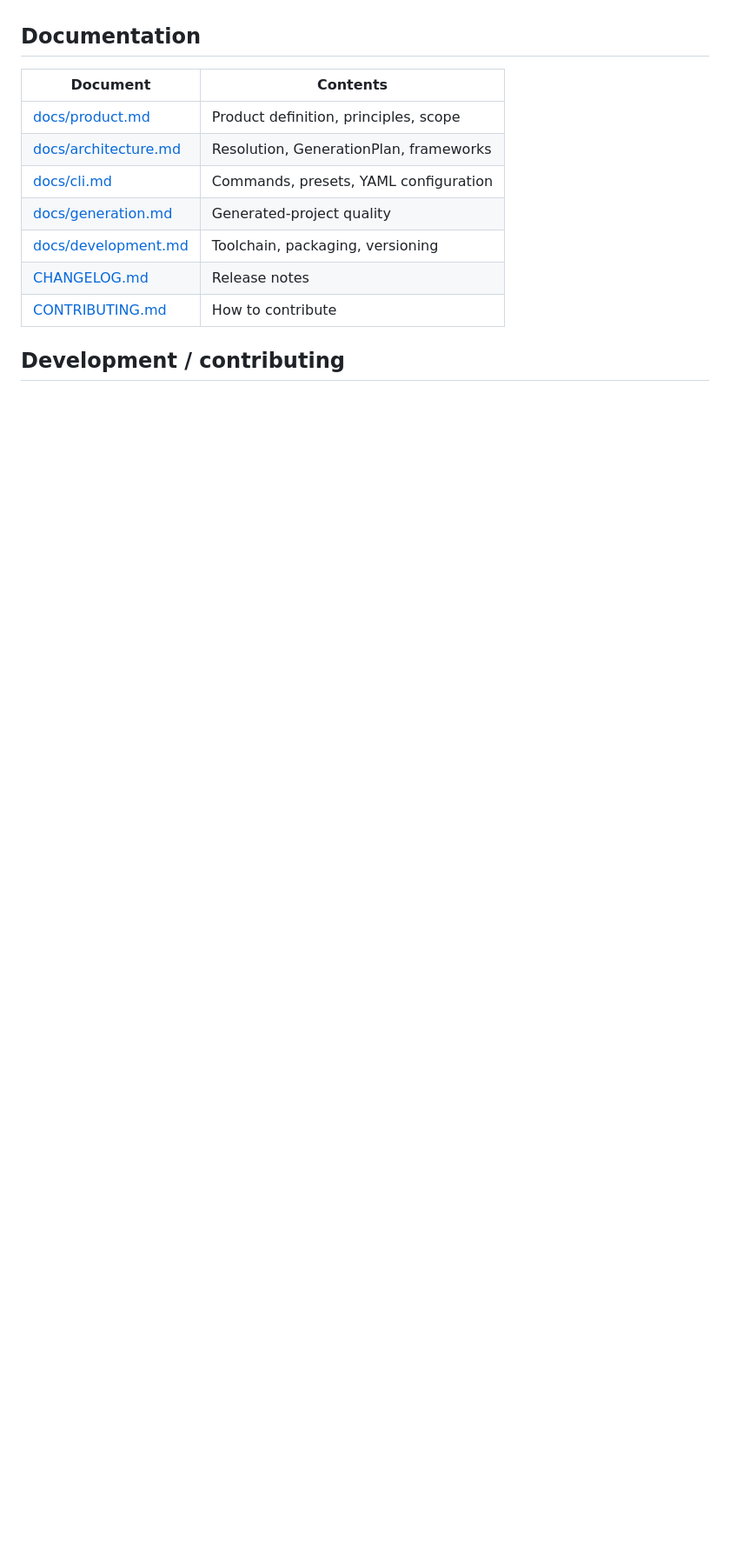
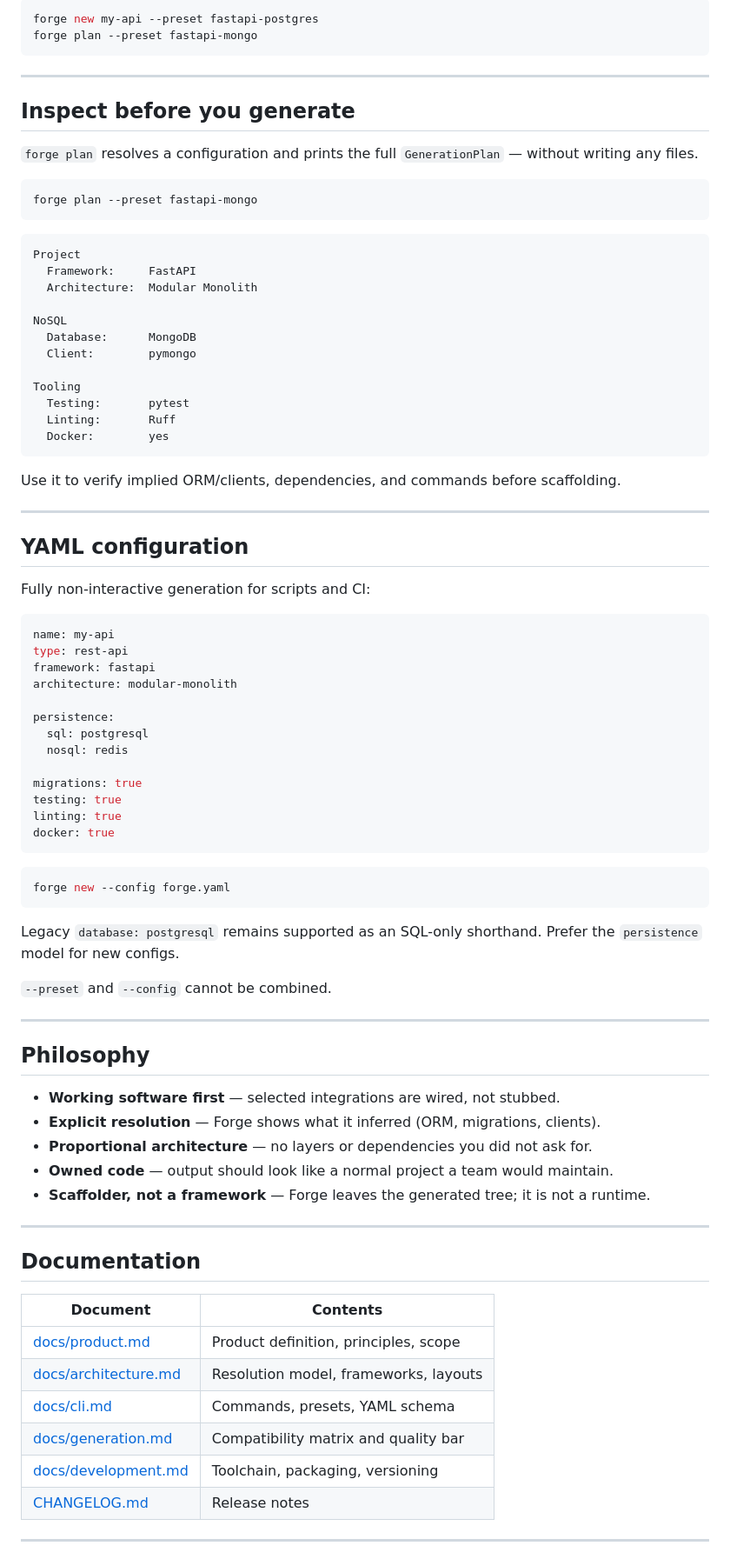
Before and after one commit to Lacky227/forge-cli, a Markdown page: README.md, the part around one of its changes. Shown at 87% size. Drawn GitHub-style; blank space fills up the shorter version.

Commit message:
docs: redesign README as Forge project landing page
Co-authored-by: Cursor <cursoragent@cursor.com>

````diff
--- a/README.md
+++ b/README.md
@@ -69,15 +220,87 @@ Follow the generated project README for framework-specific run commands.
+```bash
+forge new my-api --preset fastapi-postgres
+forge plan --preset fastapi-mongo
+```
+
+---
+
+## Inspect before you generate
+
+`forge plan` resolves a configuration and prints the full `GenerationPlan` — without writing any files.
+
+```bash
+forge plan --preset fastapi-mongo
+```
+
+```text
+Project
+  Framework:     FastAPI
+  Architecture:  Modular Monolith
+
+NoSQL
+  Database:      MongoDB
+  Client:        pymongo
+
+Tooling
+  Testing:       pytest
+  Linting:       Ruff
+  Docker:        yes
+```
+
+Use it to verify implied ORM/clients, dependencies, and commands before scaffolding.
+
+---
+
+## YAML configuration
+
+Fully non-interactive generation for scripts and CI:
+
+```yaml
+name: my-api
+type: rest-api
+framework: fastapi
+architecture: modular-monolith
+
+persistence:
+  sql: postgresql
+  nosql: redis
+
+migrations: true
+testing: true
+linting: true
+docker: true
+```
+
+```bash
+forge new --config forge.yaml
+```
+
+Legacy `database: postgresql` remains supported as an SQL-only shorthand. Prefer the `persistence` model for new configs.
+
+`--preset` and `--config` cannot be combined.
+
+---
+
+## Philosophy
+
+- **Working software first** — selected integrations are wired, not stubbed.
+- **Explicit resolution** — Forge shows what it inferred (ORM, migrations, clients).
+- **Proportional architecture** — no layers or dependencies you did not ask for.
+- **Owned code** — output should look like a normal project a team would maintain.
+- **Scaffolder, not a framework** — Forge leaves the generated tree; it is not a runtime.
+
+---
 
 ## Documentation
 
 | Document | Contents |
 |----------|----------|
 | [docs/product.md](docs/product.md) | Product definition, principles, scope |
-| [docs/architecture.md](docs/architecture.md) | Resolution, GenerationPlan, frameworks |
-| [docs/cli.md](docs/cli.md) | Commands, presets, YAML configuration |
-| [docs/generation.md](docs/generation.md) | Generated-project quality |
+| [docs/architecture.md](docs/architecture.md) | Resolution model, frameworks, layouts |
+| [docs/cli.md](docs/cli.md) | Commands, presets, YAML schema |
+| [docs/generation.md](docs/generation.md) | Compatibility matrix and quality bar |
 | [docs/development.md](docs/development.md) | Toolchain, packaging, versioning |
 | [CHANGELOG.md](CHANGELOG.md) | Release notes |
-| [CONTRIBUTING.md](CONTRIBUTING.md) | How to contribute |
 
-## Development / contributing
+---
 
````
Also changed, not shown: other parts of README.md (+225 -70 lines).
